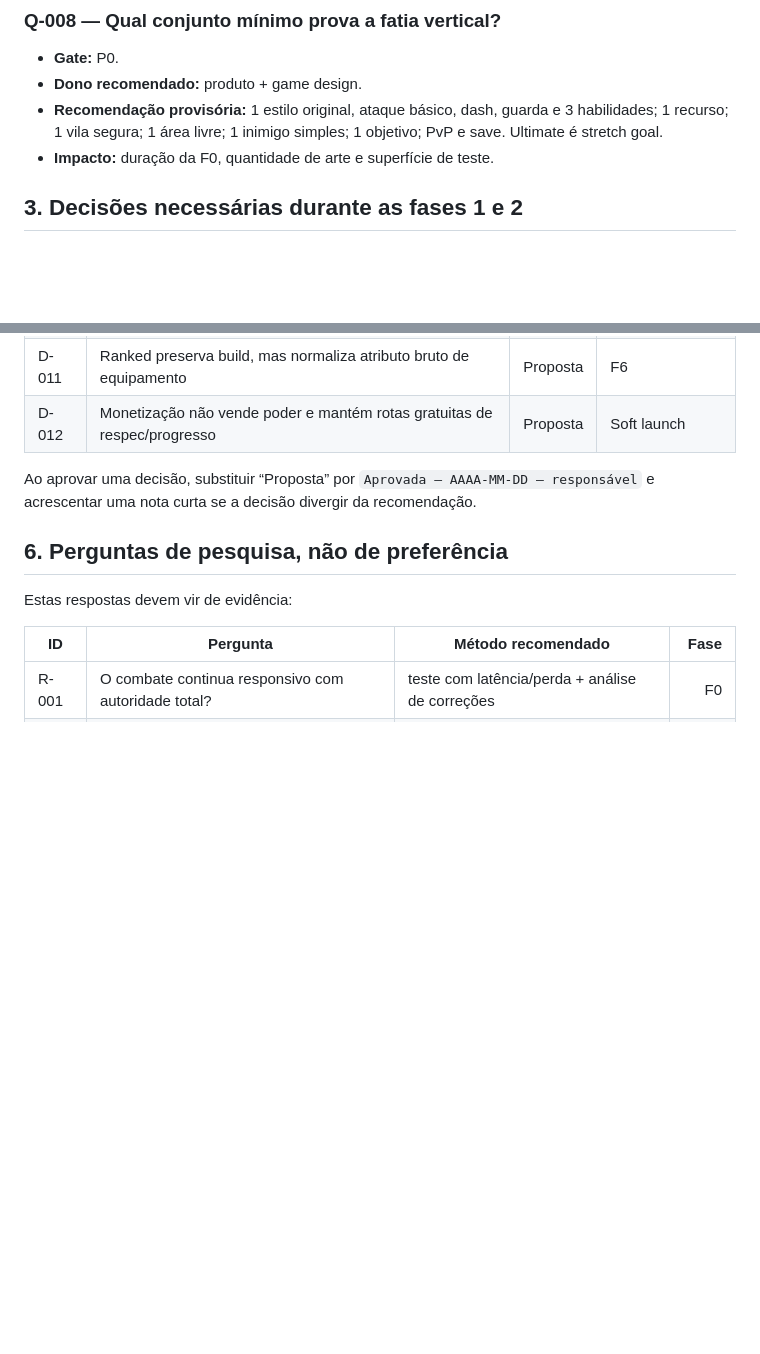
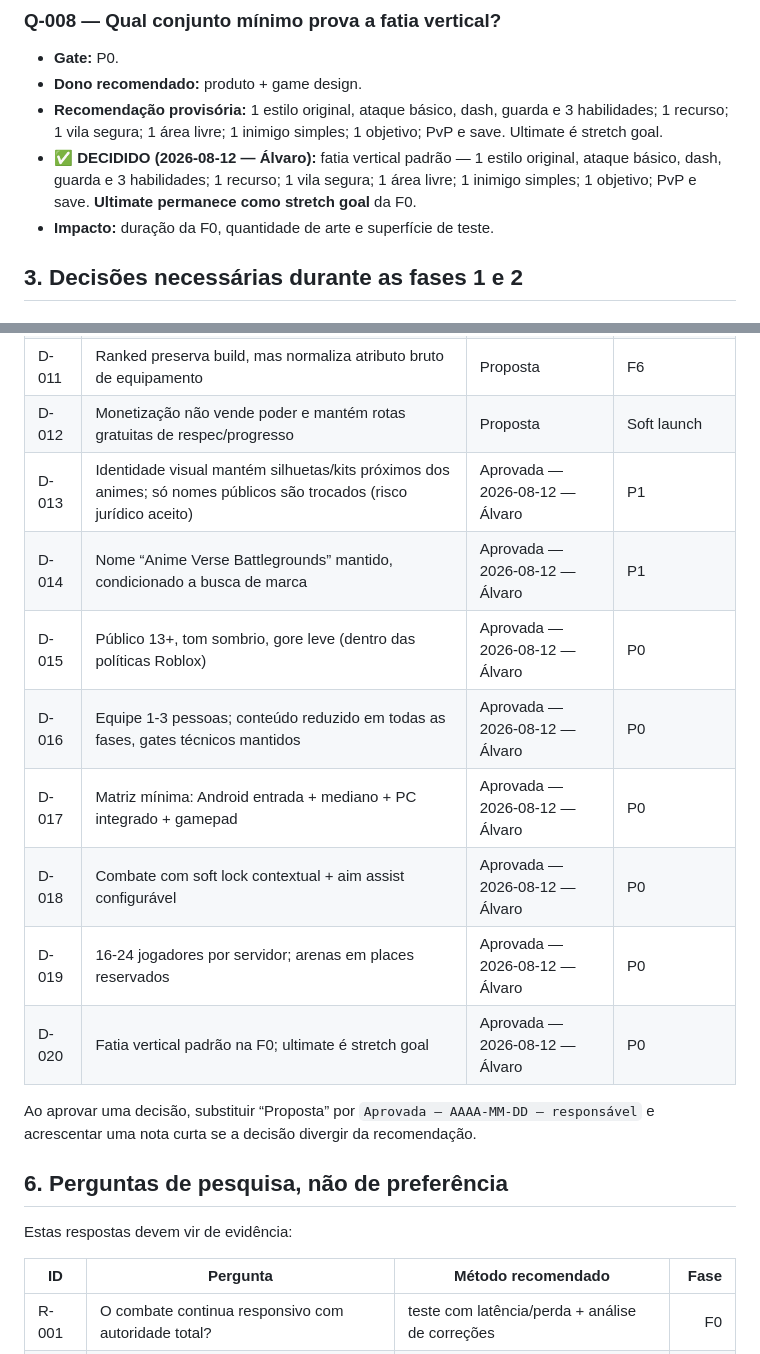
Before and after one commit to alvaro209890/anime-verse-battlegrounds, a Markdown page: docs/09-OPEN-QUESTIONS.md, 2 parts joined by grey strips. Drawn GitHub-style; blank space fills up the shorter version.

```diff
--- a/docs/09-OPEN-QUESTIONS.md
+++ b/docs/09-OPEN-QUESTIONS.md
@@ -74,6 +75,7 @@ Uma recomendação provisória não vira decisão silenciosamente. Ao aprovar, r
 - **Gate:** P0.
 - **Dono recomendado:** produto + game design.
 - **Recomendação provisória:** 1 estilo original, ataque básico, dash, guarda e 3 habilidades; 1 recurso; 1 vila segura; 1 área livre; 1 inimigo simples; 1 objetivo; PvP e save. Ultimate é stretch goal.
+- **✅ DECIDIDO (2026-08-12 — Álvaro):** fatia vertical padrão — 1 estilo original, ataque básico, dash, guarda e 3 habilidades; 1 recurso; 1 vila segura; 1 área livre; 1 inimigo simples; 1 objetivo; PvP e save. **Ultimate permanece como stretch goal** da F0.
 - **Impacto:** duração da F0, quantidade de arte e superfície de teste.
 
 ## 3. Decisões necessárias durante as fases 1 e 2
@@ -255,6 +257,14 @@ Uma recomendação provisória não vira decisão silenciosamente. Ao aprovar, r
 | D-010 | Troca direta e território ficam fora do lançamento inicial | Proposta | F5/soft launch |
 | D-011 | Ranked preserva build, mas normaliza atributo bruto de equipamento | Proposta | F6 |
 | D-012 | Monetização não vende poder e mantém rotas gratuitas de respec/progresso | Proposta | Soft launch |
+| D-013 | Identidade visual mantém silhuetas/kits próximos dos animes; só nomes públicos são trocados (risco jurídico aceito) | Aprovada — 2026-08-12 — Álvaro | P1 |
+| D-014 | Nome “Anime Verse Battlegrounds” mantido, condicionado a busca de marca | Aprovada — 2026-08-12 — Álvaro | P1 |
+| D-015 | Público 13+, tom sombrio, gore leve (dentro das políticas Roblox) | Aprovada — 2026-08-12 — Álvaro | P0 |
+| D-016 | Equipe 1-3 pessoas; conteúdo reduzido em todas as fases, gates técnicos mantidos | Aprovada — 2026-08-12 — Álvaro | P0 |
+| D-017 | Matriz mínima: Android entrada + mediano + PC integrado + gamepad | Aprovada — 2026-08-12 — Álvaro | P0 |
+| D-018 | Combate com soft lock contextual + aim assist configurável | Aprovada — 2026-08-12 — Álvaro | P0 |
+| D-019 | 16-24 jogadores por servidor; arenas em places reservados | Aprovada — 2026-08-12 — Álvaro | P0 |
+| D-020 | Fatia vertical padrão na F0; ultimate é stretch goal | Aprovada — 2026-08-12 — Álvaro | P0 |
 
 Ao aprovar uma decisão, substituir “Proposta” por `Aprovada — AAAA-MM-DD — responsável` e acrescentar uma nota curta se a decisão divergir da recomendação.
 
```
Also changed, not shown: other parts of docs/09-OPEN-QUESTIONS.md (+8 -7 lines), docs/00-VISION.md (+11 -3 lines), docs/06-ROADMAP.md (+2 -2 lines).
